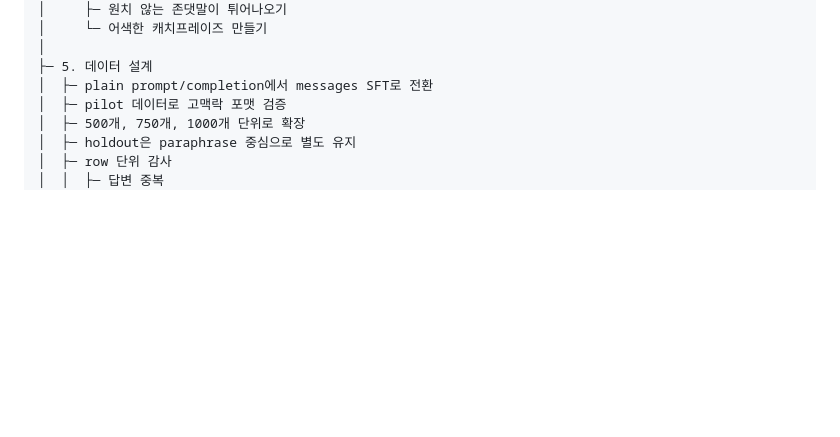
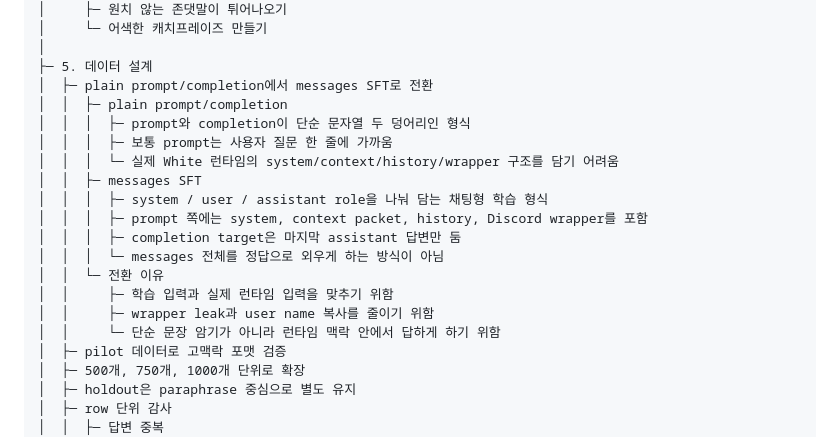
Before and after one commit to snvoosy-arch/ai-companion-response-learning, a Markdown page: docs/white-mindmap.md, the part around the change. Drawn GitHub-style; blank space fills up the shorter version.

Commit message:
Explain messages SFT in White mind map

```diff
--- a/docs/white-mindmap.md
+++ b/docs/white-mindmap.md
@@ -77,6 +77,19 @@ White Companion Model
 │
 ├─ 5. 데이터 설계
 │  ├─ plain prompt/completion에서 messages SFT로 전환
+│  │  ├─ plain prompt/completion
+│  │  │  ├─ prompt와 completion이 단순 문자열 두 덩어리인 형식
+│  │  │  ├─ 보통 prompt는 사용자 질문 한 줄에 가까움
+│  │  │  └─ 실제 White 런타임의 system/context/history/wrapper 구조를 담기 어려움
+│  │  ├─ messages SFT
+│  │  │  ├─ system / user / assistant role을 나눠 담는 채팅형 학습 형식
+│  │  │  ├─ prompt 쪽에는 system, context packet, history, Discord wrapper를 포함
+│  │  │  ├─ completion target은 마지막 assistant 답변만 둠
+│  │  │  └─ messages 전체를 정답으로 외우게 하는 방식이 아님
+│  │  └─ 전환 이유
+│  │     ├─ 학습 입력과 실제 런타임 입력을 맞추기 위함
+│  │     ├─ wrapper leak과 user name 복사를 줄이기 위함
+│  │     └─ 단순 문장 암기가 아니라 런타임 맥락 안에서 답하게 하기 위함
 │  ├─ pilot 데이터로 고맥락 포맷 검증
 │  ├─ 500개, 750개, 1000개 단위로 확장
 │  ├─ holdout은 paraphrase 중심으로 별도 유지
```
